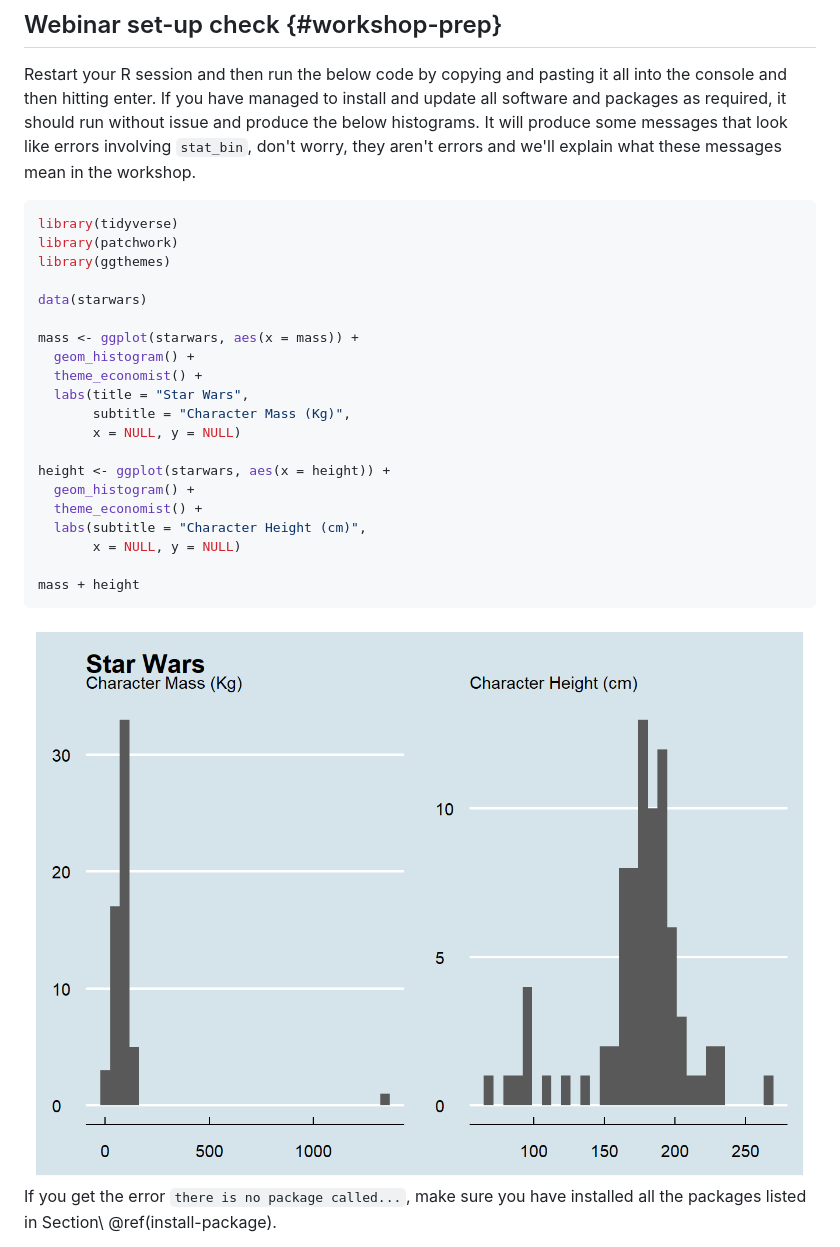
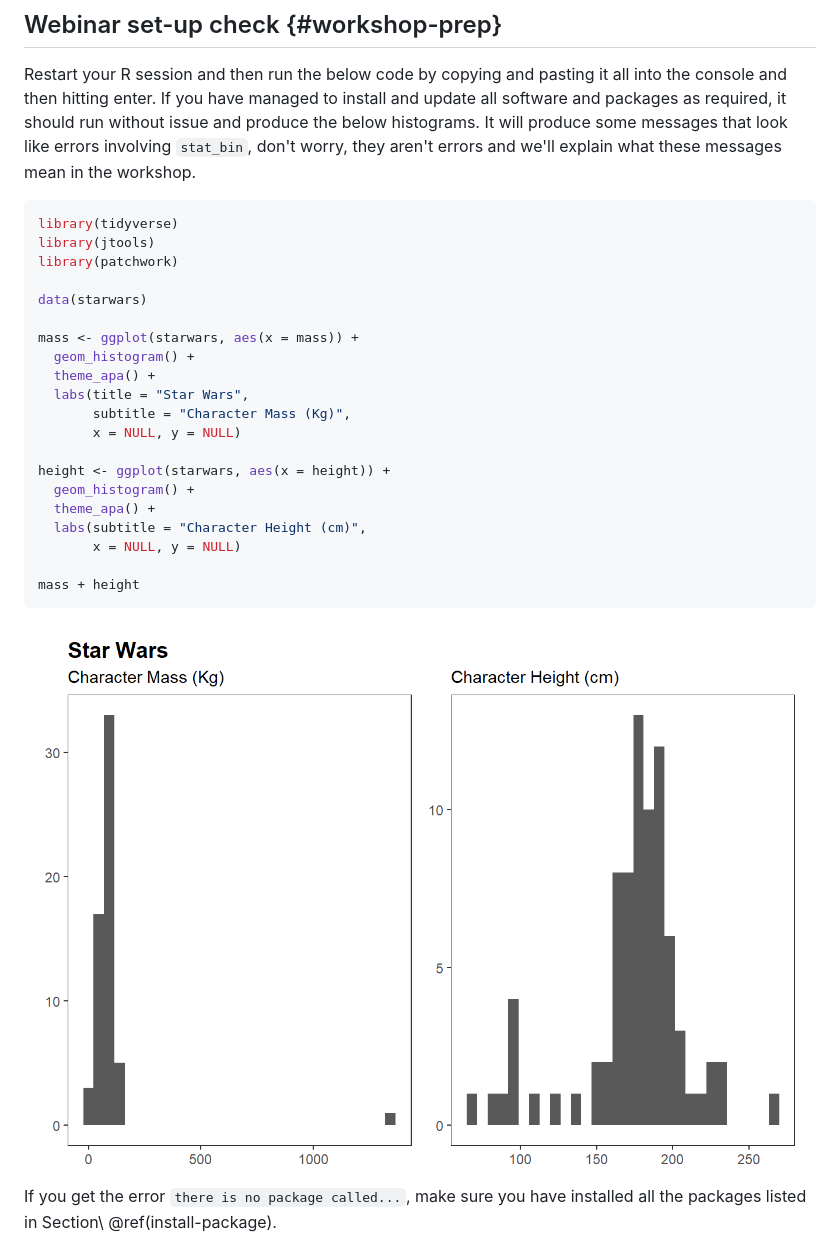
Before and after one commit to emilynordmann/apa-dataviz, a Markdown page: docs/01-intro-to-r.md, the part around one of its changes. GitHub-like rendering; pictures changed too: docs/01-intro-to-r_files/figure-html/unnamed-chunk-6-1.png.

````diff
--- a/docs/01-intro-to-r.md
+++ b/docs/01-intro-to-r.md
@@ -364,21 +364,21 @@ Restart your R session and then run the below code by copying and pasting it all
 
 ```r
 library(tidyverse)
+library(jtools)
 library(patchwork)
-library(ggthemes)
 
 data(starwars)
 
 mass <- ggplot(starwars, aes(x = mass)) +
   geom_histogram() +
-  theme_economist() +
+  theme_apa() +
   labs(title = "Star Wars",
        subtitle = "Character Mass (Kg)",
        x = NULL, y = NULL)
 
 height <- ggplot(starwars, aes(x = height)) +
   geom_histogram() +
-  theme_economist() +
+  theme_apa() +
   labs(subtitle = "Character Height (cm)",
        x = NULL, y = NULL)
 
````
Also changed, not shown: other parts of docs/01-intro-to-r.md (+0 -95 lines), docs/03-faqs.md (+9 -1 lines), docs/index.md (+1 -1 lines), docs/02-webinar_files/figure-html/unnamed-chunk-17-1.png, 15 other files.
